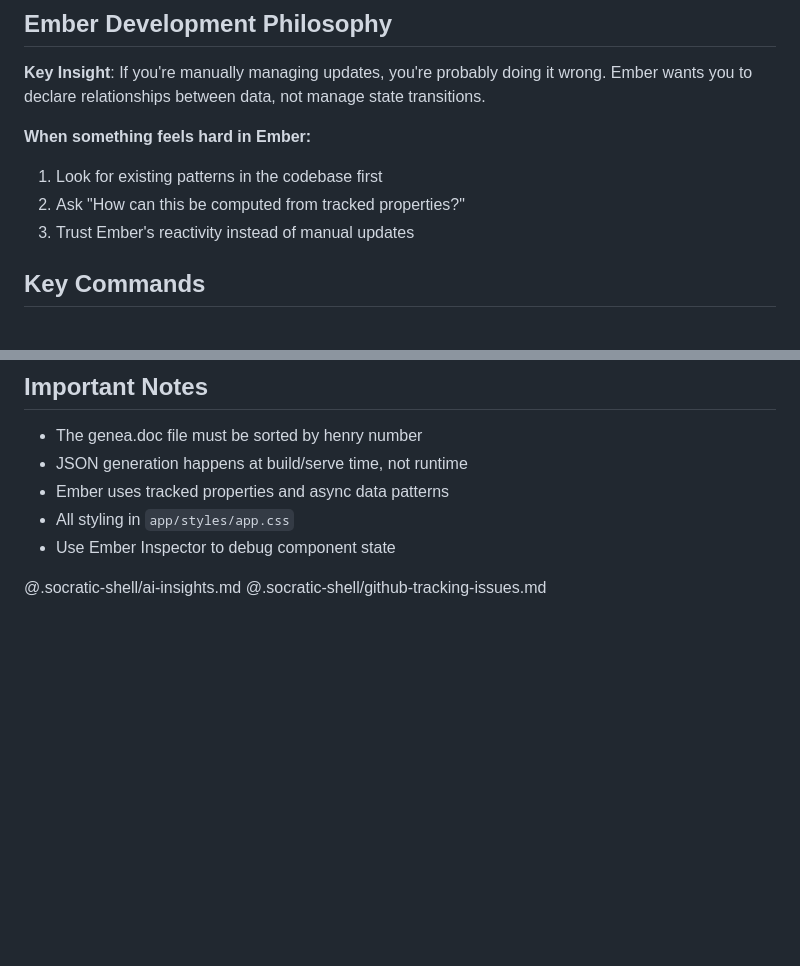
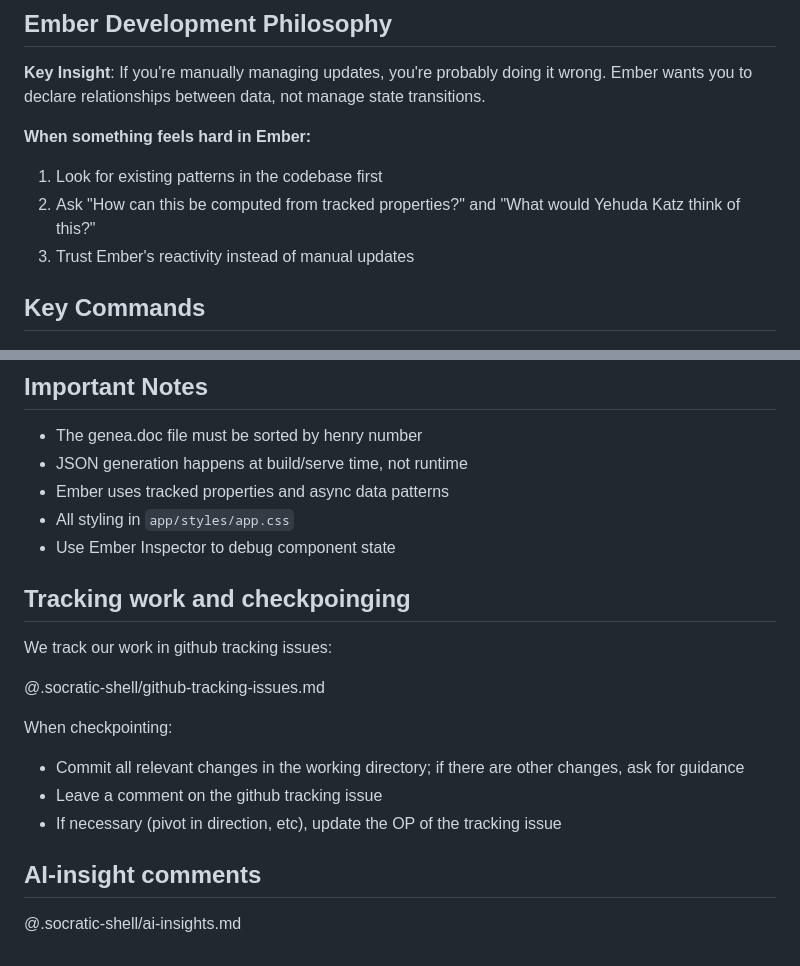
Before and after one commit to nikomatsakis/www.family-tree, a Markdown page: CLAUDE.md, 2 parts joined by grey strips. Drawn GitHub-style; blank space fills up the shorter version.

```diff
--- a/CLAUDE.md
+++ b/CLAUDE.md
@@ -45,7 +45,7 @@ This codebase values visual validation and real data flows over isolated unit te
 
 **When something feels hard in Ember:**
 1. Look for existing patterns in the codebase first
-2. Ask "How can this be computed from tracked properties?"
+2. Ask "How can this be computed from tracked properties?" and "What would Yehuda Katz think of this?"
 3. Trust Ember's reactivity instead of manual updates
 
 ## Key Commands
@@ -102,5 +102,18 @@ test('my integration test', async function (assert) {
 - All styling in `app/styles/app.css`
 - Use Ember Inspector to debug component state
 
+## Tracking work and checkpoinging
+
+We track our work in github tracking issues:
+
+@.socratic-shell/github-tracking-issues.md
+
+When checkpointing:
+
+* Commit all relevant changes in the working directory; if there are other changes, ask for guidance
+* Leave a comment on the github tracking issue
+* If necessary (pivot in direction, etc), update the OP of the tracking issue
+
+## AI-insight comments
+
 @.socratic-shell/ai-insights.md
-@.socratic-shell/github-tracking-issues.md
```
